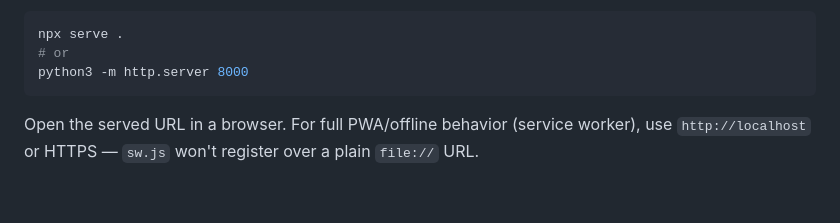
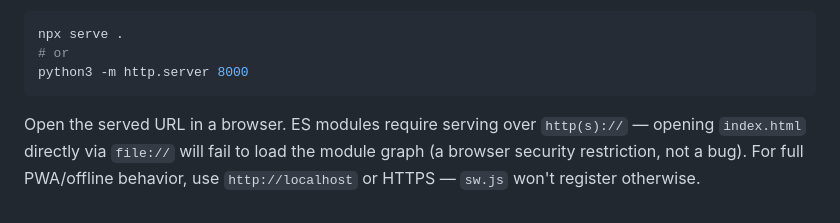
Before and after one commit to sysalmanyasin/Closing, a Markdown page: README.md, the part around one of its changes. GitHub-like rendering.

````diff
--- a/README.md
+++ b/README.md
@@ -129,6 +139,8 @@ npx serve .
 python3 -m http.server 8000
 ```
 
-Open the served URL in a browser. For full PWA/offline behavior
-(service worker), use `http://localhost` or HTTPS — `sw.js` won't
-register over a plain `file://` URL.
+Open the served URL in a browser. ES modules require serving over
+`http(s)://` — opening `index.html` directly via `file://` will fail
+to load the module graph (a browser security restriction, not a bug).
+For full PWA/offline behavior, use `http://localhost` or HTTPS —
+`sw.js` won't register otherwise.
````
Also changed, not shown: other parts of README.md (+102 -92 lines).
